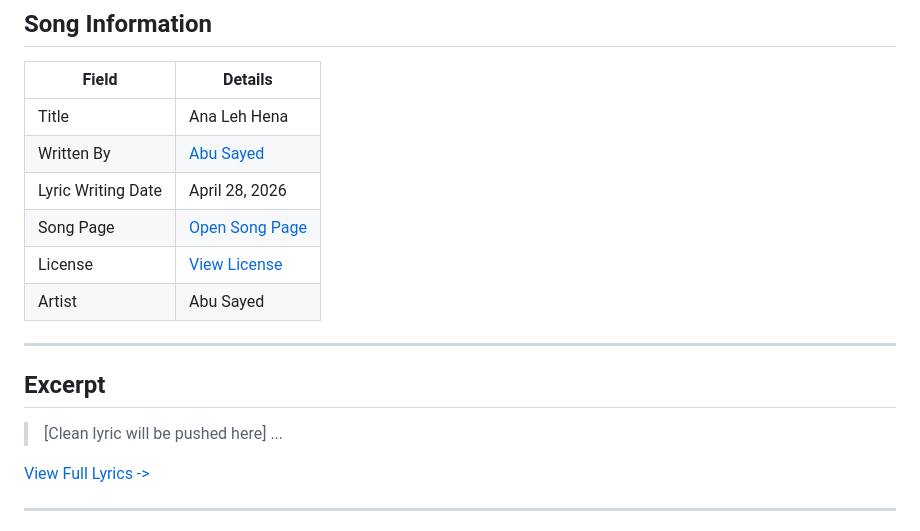
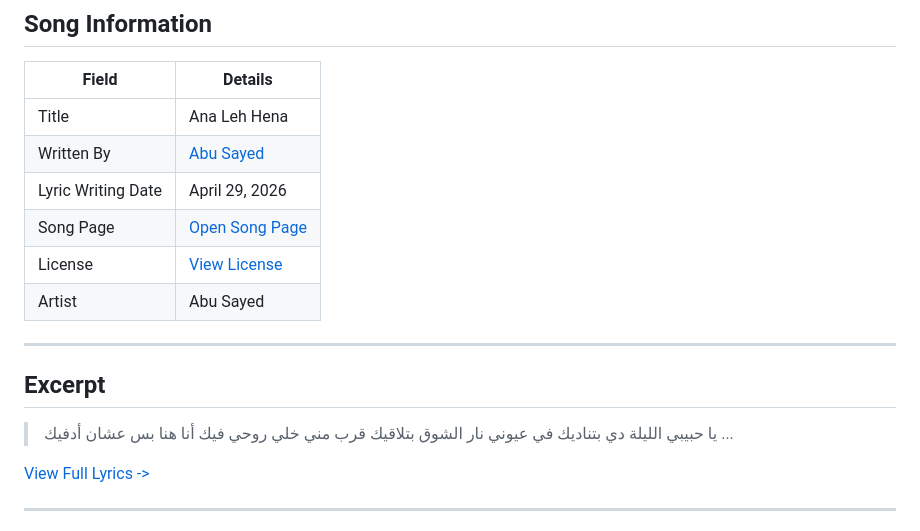
Before and after one commit to ImAbuSayed/ana-leh-hena, a Markdown page: README.md, the part around the change. Rendered like a GitHub page.

Commit message:
docs: Update readme excerpt

```diff
--- a/README.md
+++ b/README.md
@@ -10,7 +10,7 @@
 |-------|---------|
 | Title | Ana Leh Hena |
 | Written By | [Abu Sayed](https://abusayed.com.bd/) |
-| Lyric Writing Date | April 28, 2026 |
+| Lyric Writing Date | April 29, 2026 |
 | Song Page | [Open Song Page](https://imabusayed.github.io/ana-leh-hena/) |
 | License | [View License](./LICENSE.md) |
 | Artist | Abu Sayed |
@@ -19,7 +19,10 @@
 
 ## Excerpt
 
-> [Clean lyric will be pushed here]
+> يا حبيبي الليلة دي بتناديك
+> في عيوني نار الشوق بتلاقيك
+> قرب مني خلي روحي فيك
+> أنا هنا بس عشان أدفيك
 > ...
 
 [View Full Lyrics ->](./lyrics.txt)
```
